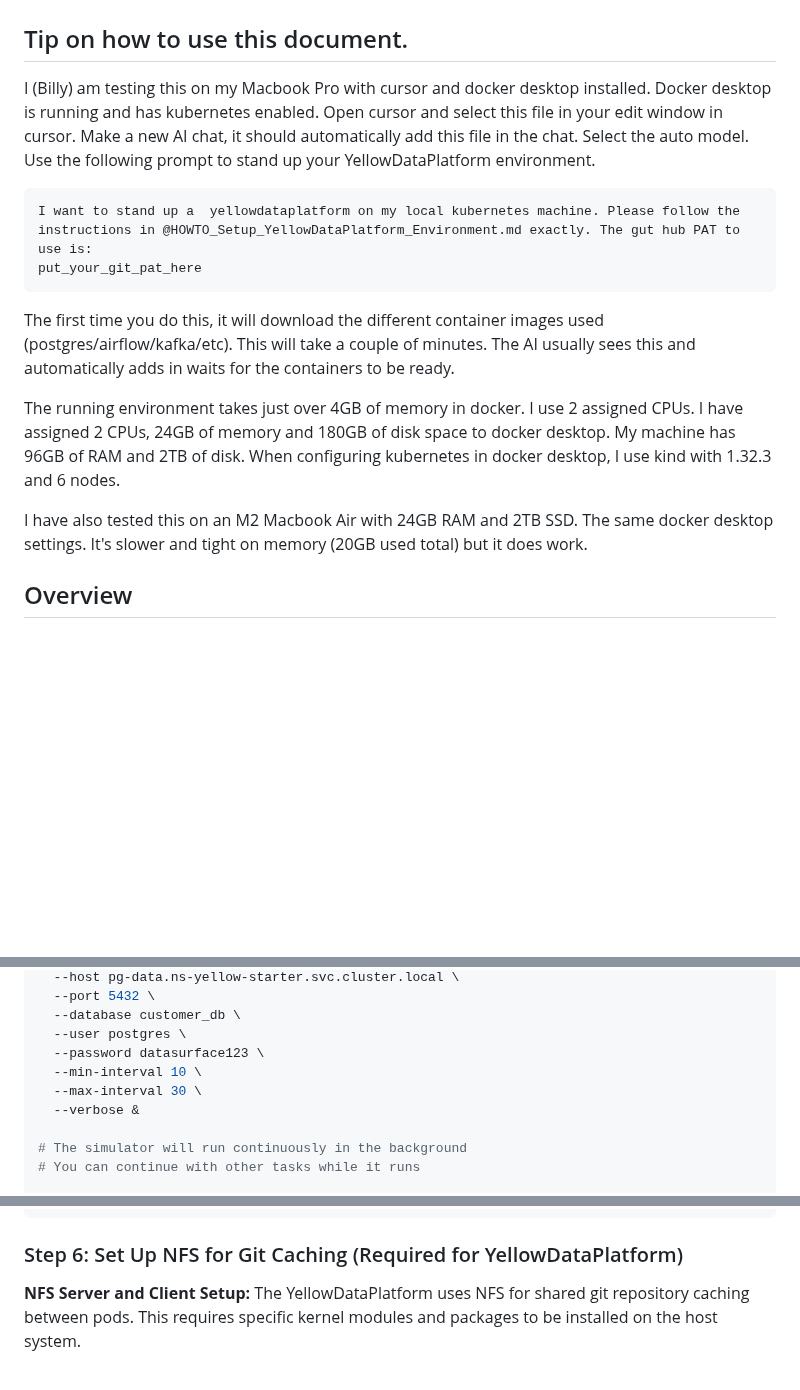
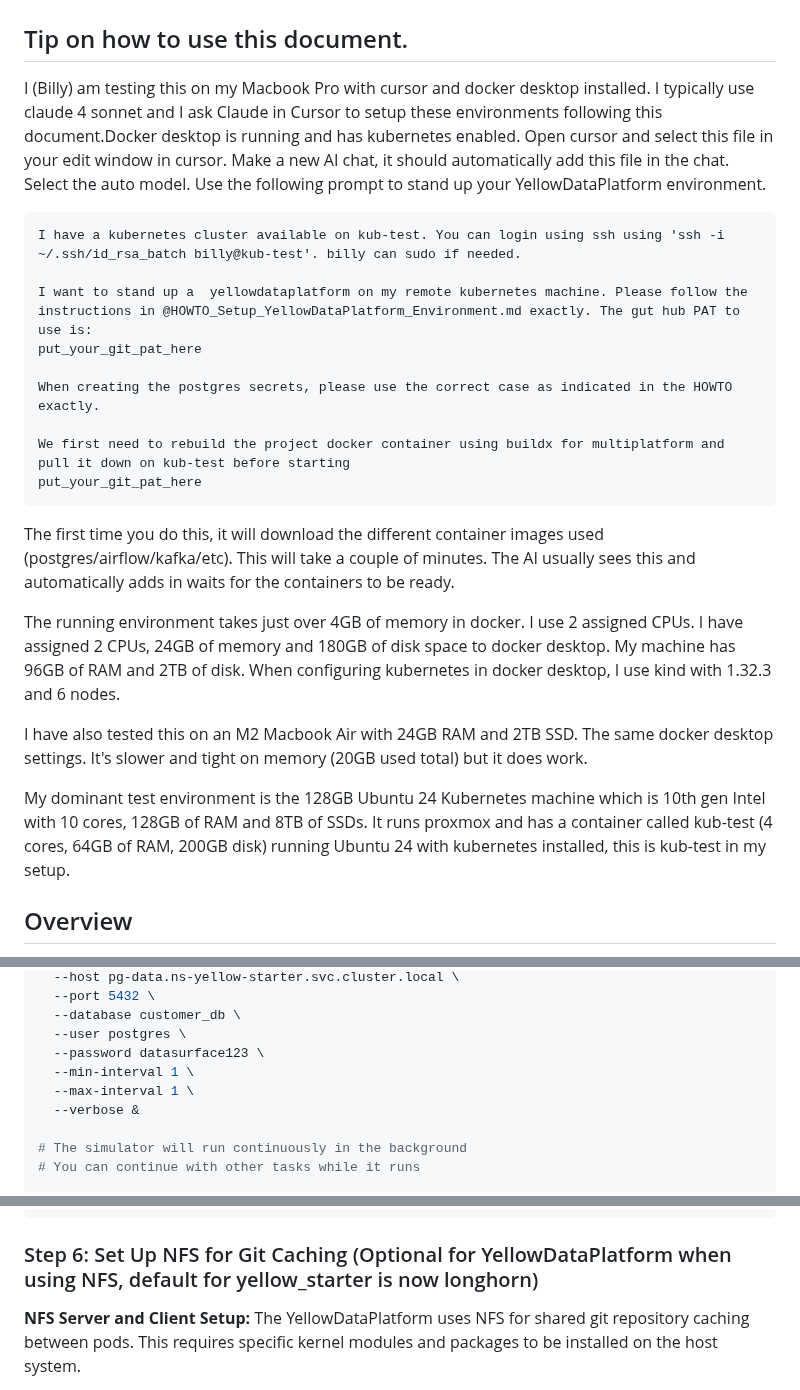
Before and after one commit to billynewport/datasurface, a Markdown page: docs/yellow_dp/HOWTO_Setup_YellowDataPlatform_Environment.md, 3 parts joined by grey strips. Drawn GitHub-style; blank space fills up the shorter version.

````diff
--- a/docs/yellow_dp/HOWTO_Setup_YellowDataPlatform_Environment.md
+++ b/docs/yellow_dp/HOWTO_Setup_YellowDataPlatform_Environment.md
@@ -2,11 +2,18 @@
 
 ## Tip on how to use this document.
 
-I (Billy) am testing this on my Macbook Pro with cursor and docker desktop installed. Docker desktop is running and has kubernetes enabled. Open cursor and select this file in your edit window in cursor. Make a new AI chat, it should automatically add this file in the chat. Select the auto model. Use the following prompt to stand up your YellowDataPlatform environment.
+I (Billy) am testing this on my Macbook Pro with cursor and docker desktop installed. I typically use claude 4 sonnet and I ask Claude in Cursor to setup these environments following this document.Docker desktop is running and has kubernetes enabled. Open cursor and select this file in your edit window in cursor. Make a new AI chat, it should automatically add this file in the chat. Select the auto model. Use the following prompt to stand up your YellowDataPlatform environment.
 
 ```text
-I want to stand up a  yellowdataplatform on my local kubernetes machine. Please follow the instructions in @HOWTO_Setup_YellowDataPlatform_Environment.md exactly. The gut hub PAT to use is:
+I have a kubernetes cluster available on kub-test. You can login using ssh using 'ssh -i ~/.ssh/id_rsa_batch billy@kub-test'. billy can sudo if needed.
+
+I want to stand up a  yellowdataplatform on my remote kubernetes machine. Please follow the instructions in @HOWTO_Setup_YellowDataPlatform_Environment.md exactly. The gut hub PAT to use is:
 put_your_git_pat_here
+
+When creating the postgres secrets, please use the correct case as indicated in the HOWTO exactly.
+
+We first need to rebuild the project docker container using buildx for multiplatform and pull it down on kub-test before starting
+put_your_git_pat_here
 ```
 
 The first time you do this, it will download the different container images used (postgres/airflow/kafka/etc). This will take a couple of minutes. The AI usually sees this and automatically adds in waits for the containers to be ready.
@@ -14,6 +21,8 @@ The first time you do this, it will download the different container images used
 The running environment takes just over 4GB of memory in docker. I use 2 assigned CPUs. I have assigned 2 CPUs, 24GB of memory and 180GB of disk space to docker desktop. My machine has 96GB of RAM and 2TB of disk. When configuring kubernetes in docker desktop, I use kind with 1.32.3 and 6 nodes.
 
 I have also tested this on an M2 Macbook Air with 24GB RAM and 2TB SSD. The same docker desktop settings. It's slower and tight on memory (20GB used total) but it does work.
+
+My dominant test environment is the 128GB Ubuntu 24 Kubernetes machine which is 10th gen Intel with 10 cores, 128GB of RAM and 8TB of SSDs. It runs proxmox and has a container called kub-test (4 cores, 64GB of RAM, 200GB disk) running Ubuntu 24 with kubernetes installed, this is kub-test in my setup.
 
 ## Overview
 
@@ -454,8 +465,8 @@ kubectl run data-simulator-continuous --rm -i --restart=Never \
   --database customer_db \
   --user postgres \
   --password datasurface123 \
-  --min-interval 10 \
-  --max-interval 30 \
+  --min-interval 1 \
+  --max-interval 1 \
   --verbose &
 
 # The simulator will run continuously in the background
@@ -690,7 +701,7 @@ sudo kubectl run data-simulator --rm -i --restart=Never \
   --verbose
 ```
 
-### Step 6: Set Up NFS for Git Caching (Required for YellowDataPlatform)
+### Step 6: Set Up NFS for Git Caching (Optional for YellowDataPlatform when using NFS, default for yellow_starter is now longhorn)
 
 **NFS Server and Client Setup:**
 The YellowDataPlatform uses NFS for shared git repository caching between pods. This requires specific kernel modules and packages to be installed on the host system.
````
Also changed, not shown: other parts of docs/yellow_dp/HOWTO_Setup_YellowDataPlatform_Environment.md (+2 -0 lines).
